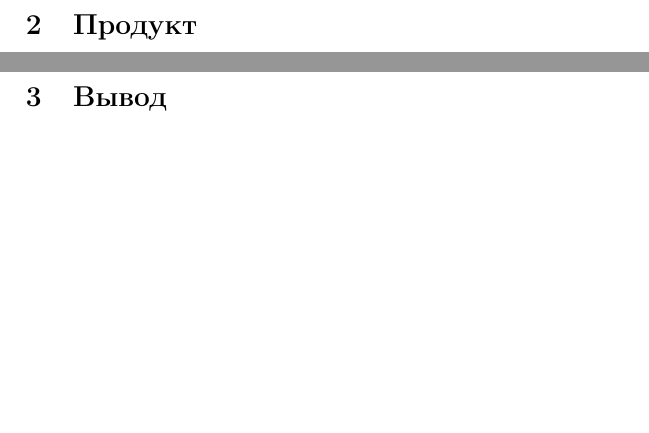
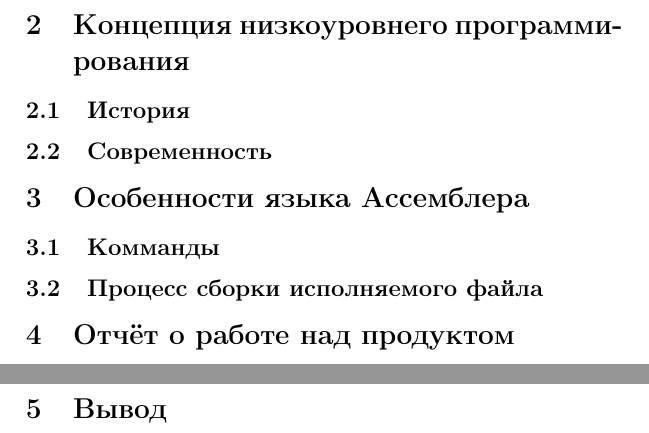
Before and after one commit to mb6ockatf/lls, a LaTeX document (README.tex): two parts of pages 5 and 6 of 9, joined at a grey line, cut at the place of the change, the shorter picture padded with empty space. Compiled offline with pdfLaTeX.

Commit message:
feat(project text): more plan points

```diff
--- a/README.tex
+++ b/README.tex
@@ -56,7 +56,13 @@
 	этого проекта для простоты рассматривался только набор инструкций,
 	поддерживаемый 32-битной архитектурой.
 \pagebreak
-\section{Продукт}
+\section{Концепция низкоуровнего программирования}
+	\subsection{История}
+	\subsection{Современность}
+\section{Особенности языка Ассемблера}
+	\subsection{Комманды}
+	\subsection{Процесс сборки исполняемого файла}
+\section{Отчёт о работе над продуктом}
 \pagebreak
 \section{Вывод}
 \pagebreak
```
Also changed, not shown: README.pdf.
